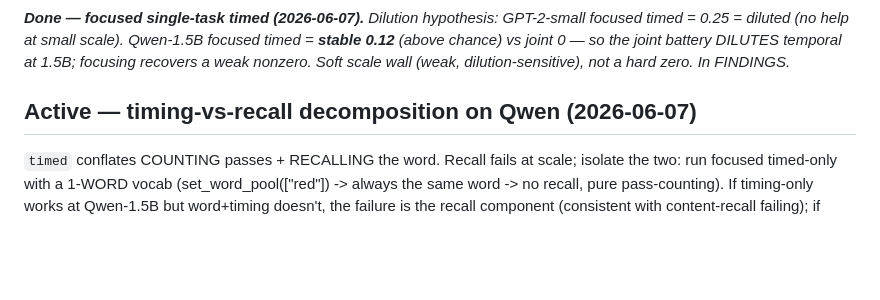
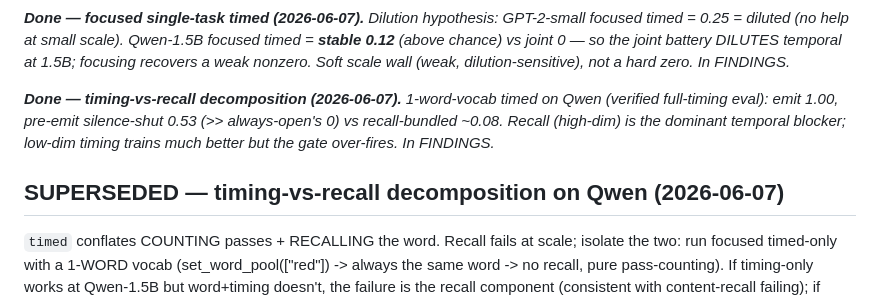
Before and after one commit to EmmaLeonhart/reservoiragent, a Markdown page: queue.md, the part around the change. GitHub-like rendering; blank space fills up the shorter version.

Commit message:
queue: close timing decomposition (done); next = gate-balance to clean up timing over-firing
Co-Authored-By: Claude Opus 4.8 (1M context) <noreply@anthropic.com>

```diff
--- a/queue.md
+++ b/queue.md
@@ -187,7 +187,9 @@ timed = 0.25 = diluted (no help at small scale). Qwen-1.5B focused timed = **sta
 (above chance) vs joint 0 — so the joint battery DILUTES temporal at 1.5B; focusing recovers a
 weak nonzero. Soft scale wall (weak, dilution-sensitive), not a hard zero. In FINDINGS._
 
-## Active — timing-vs-recall decomposition on Qwen (2026-06-07)
+_**Done — timing-vs-recall decomposition (2026-06-07).** 1-word-vocab timed on Qwen (verified full-timing eval): emit 1.00, pre-emit silence-shut 0.53 (>> always-open's 0) vs recall-bundled ~0.08. Recall (high-dim) is the dominant temporal blocker; low-dim timing trains much better but the gate over-fires. In FINDINGS._
+
+## SUPERSEDED — timing-vs-recall decomposition on Qwen (2026-06-07)
 
 `timed` conflates COUNTING passes + RECALLING the word. Recall fails at scale; isolate the two:
 run focused timed-only with a 1-WORD vocab (set_word_pool(["red"]) -> always the same word -> no
```
